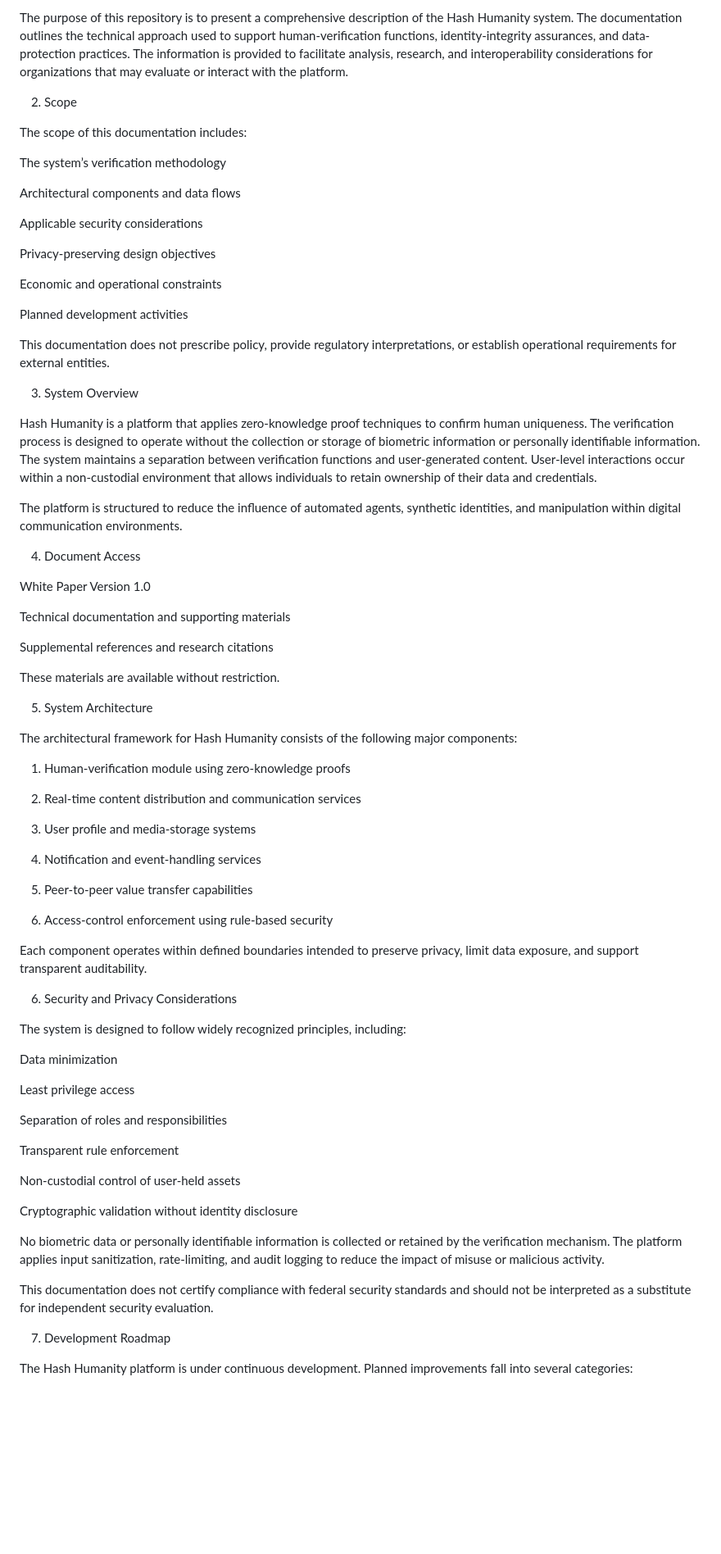
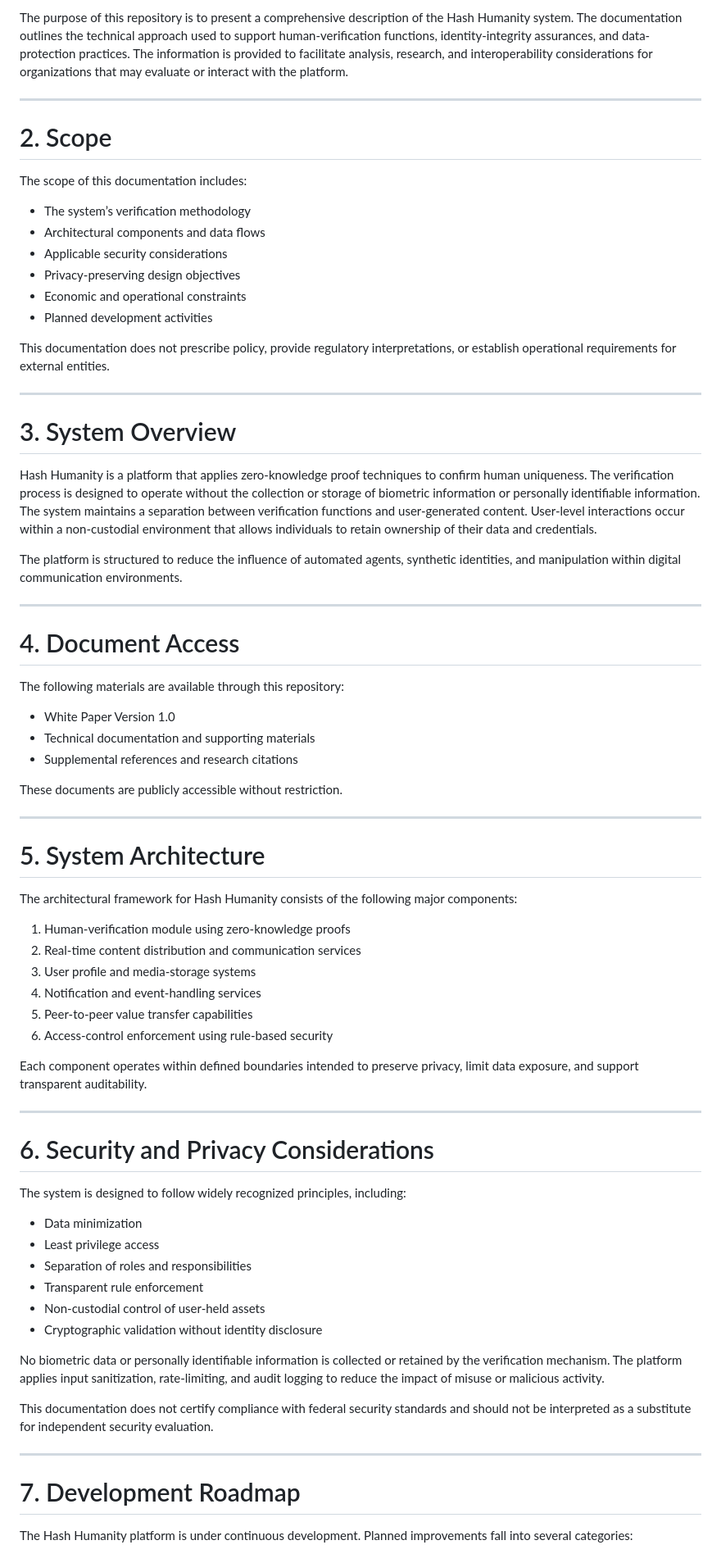
Before and after one commit to hashhumanity/hash-humanity-whitepaper, a Markdown page: README.md, the part around the change printed below. Shown: that part at 82% size. Rendered like a GitHub page; blank space fills up the shorter version.

```diff
--- a/README.md
+++ b/README.md
@@ -18,92 +22,76 @@ This repository provides the publicly available technical documentation associat
 
 The purpose of this repository is to present a comprehensive description of the Hash Humanity system. The documentation outlines the technical approach used to support human-verification functions, identity-integrity assurances, and data-protection practices. The information is provided to facilitate analysis, research, and interoperability considerations for organizations that may evaluate or interact with the platform.
 
-2. Scope
+---
+
+# 2. Scope
 
 The scope of this documentation includes:
 
-The system’s verification methodology
-
-Architectural components and data flows
-
-Applicable security considerations
-
-Privacy-preserving design objectives
-
-Economic and operational constraints
-
-Planned development activities
-
+- The system’s verification methodology
+- Architectural components and data flows
+- Applicable security considerations
+- Privacy-preserving design objectives
+- Economic and operational constraints
+- Planned development activities
 
 This documentation does not prescribe policy, provide regulatory interpretations, or establish operational requirements for external entities.
 
-3. System Overview
+---
+
+# 3. System Overview
 
 Hash Humanity is a platform that applies zero-knowledge proof techniques to confirm human uniqueness. The verification process is designed to operate without the collection or storage of biometric information or personally identifiable information. The system maintains a separation between verification functions and user-generated content. User-level interactions occur within a non-custodial environment that allows individuals to retain ownership of their data and credentials.
 
 The platform is structured to reduce the influence of automated agents, synthetic identities, and manipulation within digital communication environments.
 
-4. Document Access
+---
 
-White Paper Version 1.0
+# 4. Document Access
 
-Technical documentation and supporting materials
+The following materials are available through this repository:
 
-Supplemental references and research citations
+- White Paper Version 1.0
+- Technical documentation and supporting materials
+- Supplemental references and research citations
 
+These documents are publicly accessible without restriction.
 
-These materials are available without restriction.
+---
 
-
-5. System Architecture
+# 5. System Architecture
 
 The architectural framework for Hash Humanity consists of the following major components:
 
 1. Human-verification module using zero-knowledge proofs
-
-
 2. Real-time content distribution and communication services
-
-
 3. User profile and media-storage systems
-
-
 4. Notification and event-handling services
-
-
 5. Peer-to-peer value transfer capabilities
-
-
 6. Access-control enforcement using rule-based security
-
-
 
 Each component operates within defined boundaries intended to preserve privacy, limit data exposure, and support transparent auditability.
 
+---
 
-6. Security and Privacy Considerations
+# 6. Security and Privacy Considerations
 
 The system is designed to follow widely recognized principles, including:
 
-Data minimization
-
-Least privilege access
-
-Separation of roles and responsibilities
-
-Transparent rule enforcement
-
-Non-custodial control of user-held assets
-
-Cryptographic validation without identity disclosure
-
+- Data minimization
+- Least privilege access
+- Separation of roles and responsibilities
+- Transparent rule enforcement
+- Non-custodial control of user-held assets
+- Cryptographic validation without identity disclosure
 
 No biometric data or personally identifiable information is collected or retained by the verification mechanism. The platform applies input sanitization, rate-limiting, and audit logging to reduce the impact of misuse or malicious activity.
 
 This documentation does not certify compliance with federal security standards and should not be interpreted as a substitute for independent security evaluation.
 
+---
 
-7. Development Roadmap
+# 7. Development Roadmap
 
 The Hash Humanity platform is under continuous development. Planned improvements fall into several categories:
 
```
Also changed, not shown: other parts of README.md (+51 -34 lines).
